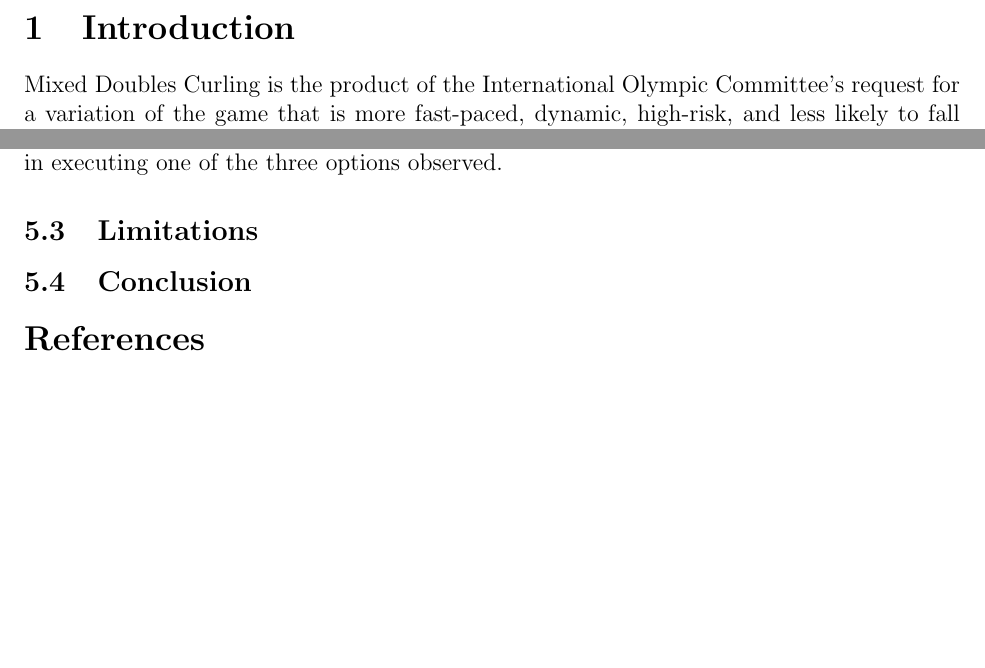
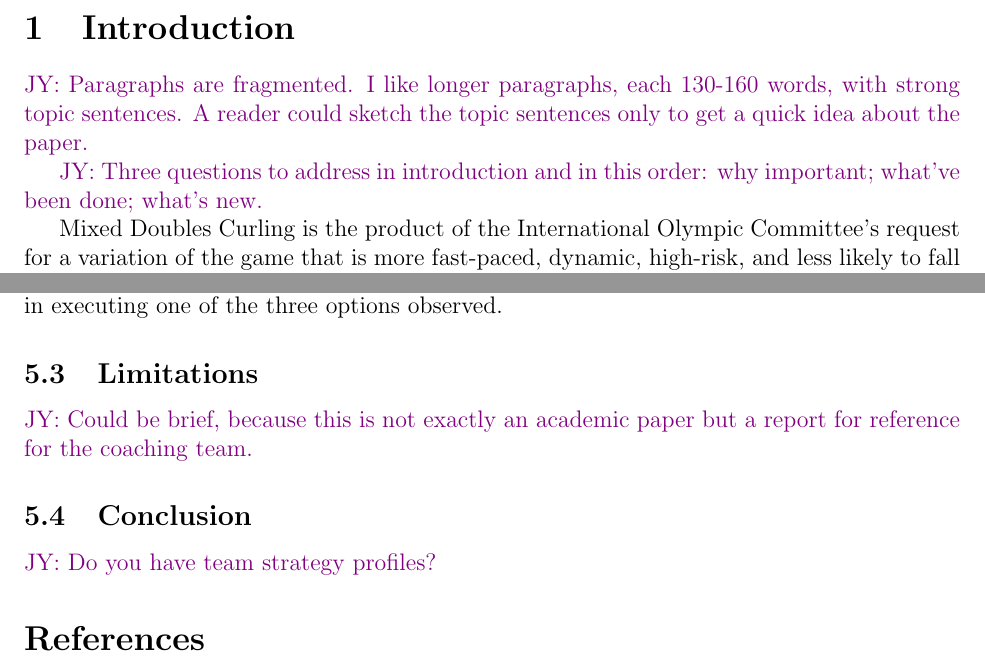
Before and after one commit to mjzhang21/mixed-doubles-curling-risk-reward, a LaTeX paper (writing/draft1.tex): two parts of pages 3 and 8 of 8, joined at a grey line, cut so that both start at the same text, the shorter picture padded with empty space. Compiled offline with pdfLaTeX.

Commit message:
comments on writing

```diff
--- a/writing/draft1.tex
+++ b/writing/draft1.tex
@@ -7,6 +7,9 @@
 \usepackage{natbib}
 \usepackage{xcolor}
 \usepackage{caption}
+
+\newcommand{\jy}[1]{{\textcolor{violet}{JY:\@ #1}}}
+
 
 \title{Strategic Adaptation to the Power Play in Mixed Doubles Curling}
 
@@ -56,6 +59,13 @@ scoring outcomes.
 % strategy formulated from the tradtional game.
 % this is why we have the data challenge, is so that we can develop
 % strategy independent of the 4 person game.
+
+\jy{Paragraphs are fragmented. I like longer paragraphs, each 130-160 words,
+  with strong topic sentences. A reader could sketch the topic sentences only
+  to get a quick idea about the paper.}
+
+\jy{Three questions to address in introduction and in this order:
+  why important; what've been done; what's new.}
 
 Mixed Doubles Curling is the product of the International Olympic Committee's
 request for a variation of the game that is more fast-paced, dynamic,
@@ -400,6 +412,8 @@ teams choose the starting player based on their overall skill in executing one
 of the three options observed.
 
 \subsection{Limitations}
+\jy{Could be brief, because this is not exactly an academic paper but a
+  report for reference for the coaching team.}
 % lack of powerplay sample size very skewed data. task, points, expected hammer
 % points data quality. i.e. inconsistent coordinate assignments, incosistent
 % column assignments
@@ -417,6 +431,8 @@ of the three options observed.
 
 %\section{Appendices} if there is a need for code appendix or otherwise, we'll
 %put it at the botton.
+
+\jy{Do you have team strategy profiles?}
 \bibliographystyle{apalike}
 \bibliography{references}
 %i have my latex in vscode compiled to use natbib, not bibtex. it will work for
```
Also changed, not shown: writing/draft1.tex (2 more changed lines).
